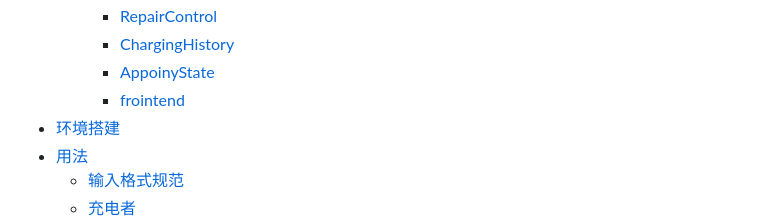
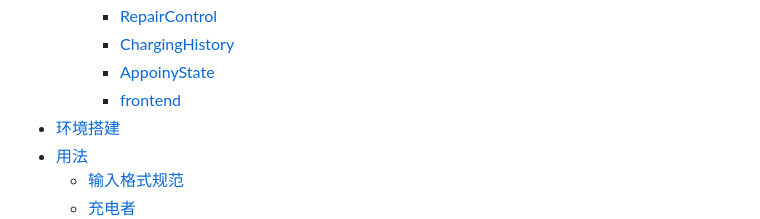
Before and after one commit to orangeandpuppy/Charging, a Markdown page: README.md, the part around the change. Drawn GitHub-style.

```diff
--- a/README.md
+++ b/README.md
@@ -28,7 +28,7 @@ Copyright (C) 此项目为2021 HYSE04小组大作业——电动车珈电站
         * [RepairControl](#RepairControl)
         * [ChargingHistory](#ChargingHistory)
         * [AppoinyState](#AppoinyState)
-        * [frointend](#frointend)
+        * [frontend](#frontend)
 * [环境搭建](#环境搭建)
 * [用法](#用法)
     * [输入格式规范](#输入格式规范)
```
